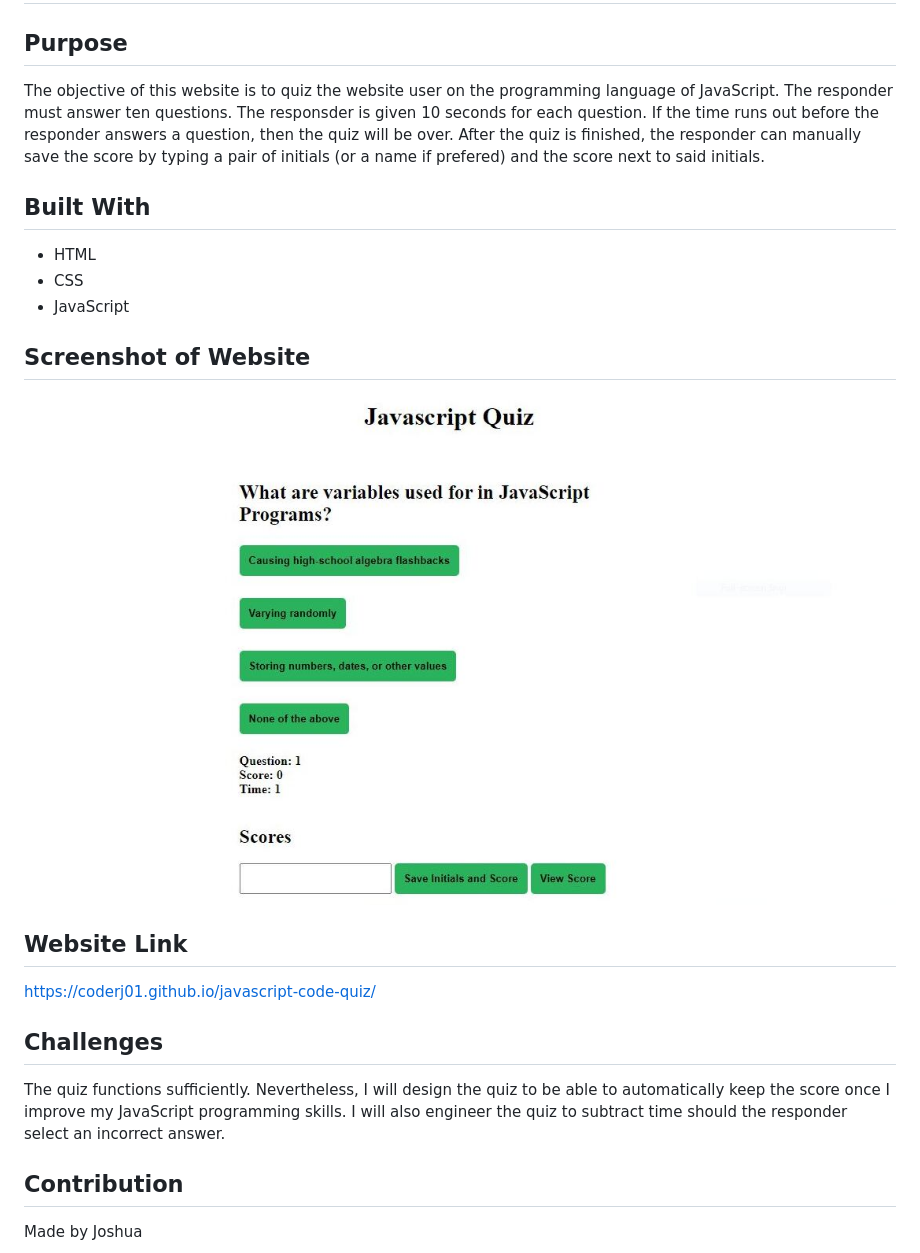
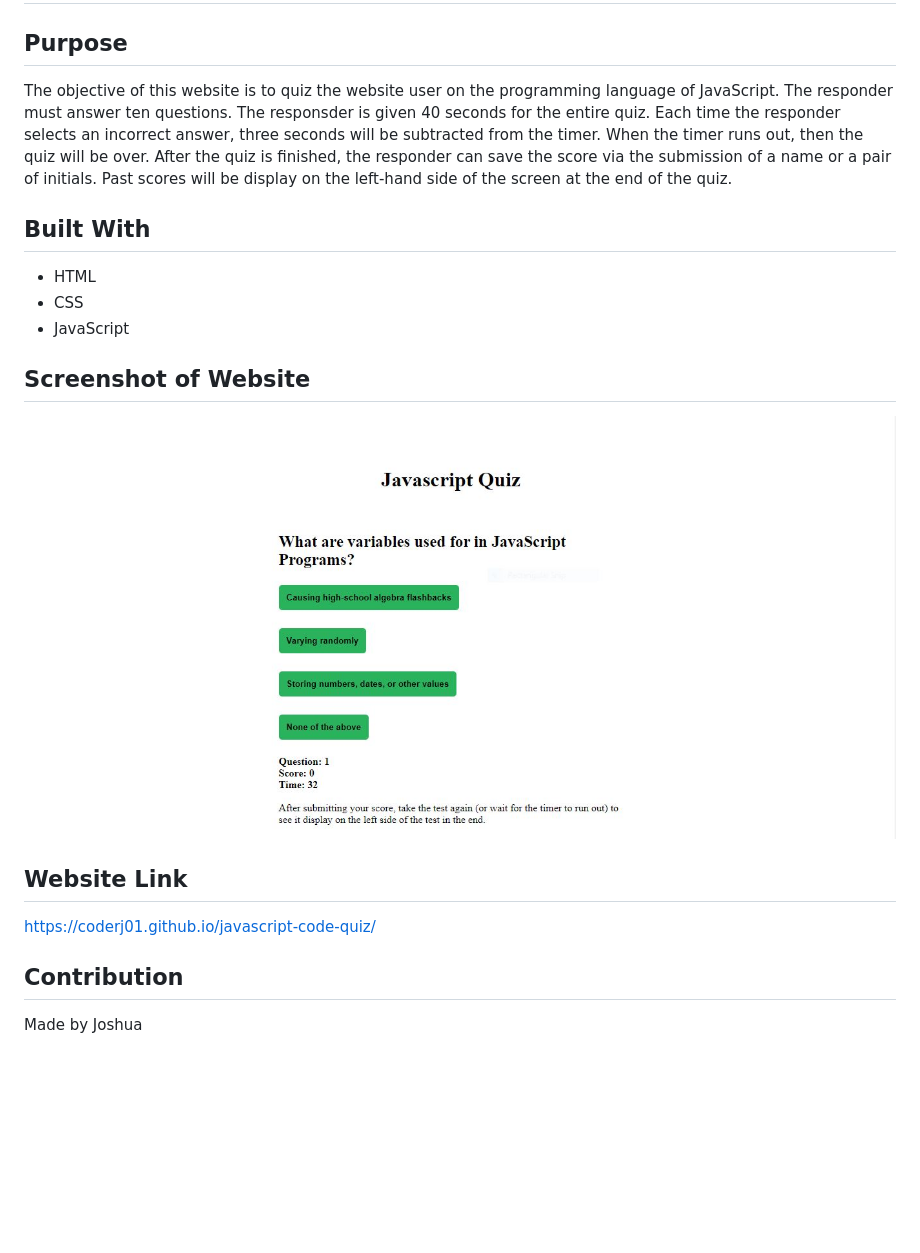
Before and after one commit to CoderJ01/javascript-code-quiz, a Markdown page: README.md, the part around the change. Drawn GitHub-style; pictures changed too: assets/images/image-screenshot.jpg; blank space fills up the shorter version.

Commit message:
edit README.md to reflect changes - storage and timer

```diff
--- a/README.md
+++ b/README.md
@@ -2,7 +2,7 @@
 
 ## Purpose
 
-The objective of this website is to quiz the website user on the programming language of JavaScript. The responder must answer ten questions. The responsder is given 10 seconds for each question. If the time runs out before the responder answers a question, then the quiz will be over. After the quiz is finished, the responder can manually save the score by typing a pair of initials (or a name if prefered) and the score next to said initials.
+The objective of this website is to quiz the website user on the programming language of JavaScript. The responder must answer ten questions. The responsder is given 40 seconds for the entire quiz. Each time the responder selects an incorrect answer, three seconds will be subtracted from the timer. When the timer runs out, then the quiz will be over. After the quiz is finished, the responder can save the score via the submission of a name or a pair of initials. Past scores will be display on the left-hand side of the screen at the end of the quiz.
 
 ## Built With
  * HTML
@@ -15,9 +15,5 @@ The objective of this website is to quiz the website user on the programming lan
 ## Website Link
 https://coderj01.github.io/javascript-code-quiz/
 
-## Challenges
-
-The quiz functions sufficiently. Nevertheless, I will design the quiz to be able to automatically keep the score once I improve my JavaScript programming skills. I will also engineer the quiz to subtract time should the responder select an incorrect answer.
-
 ## Contribution
 Made by Joshua
```
